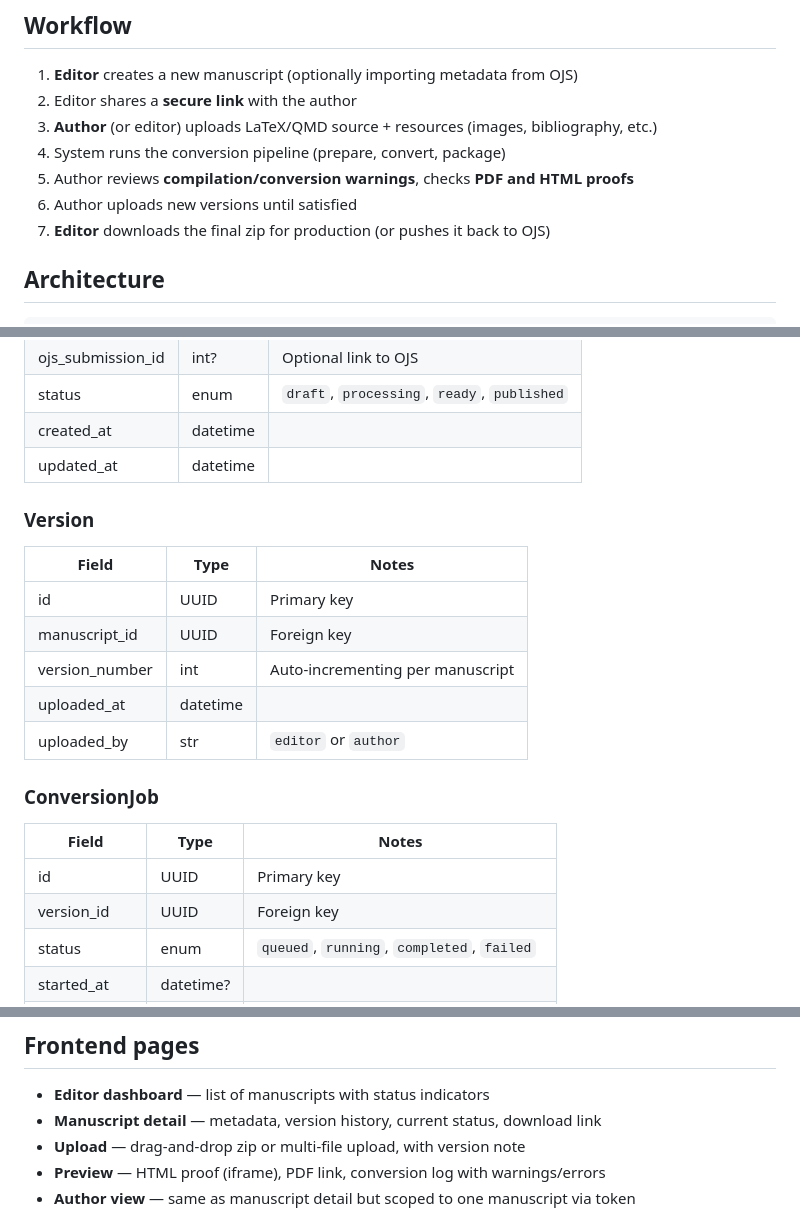
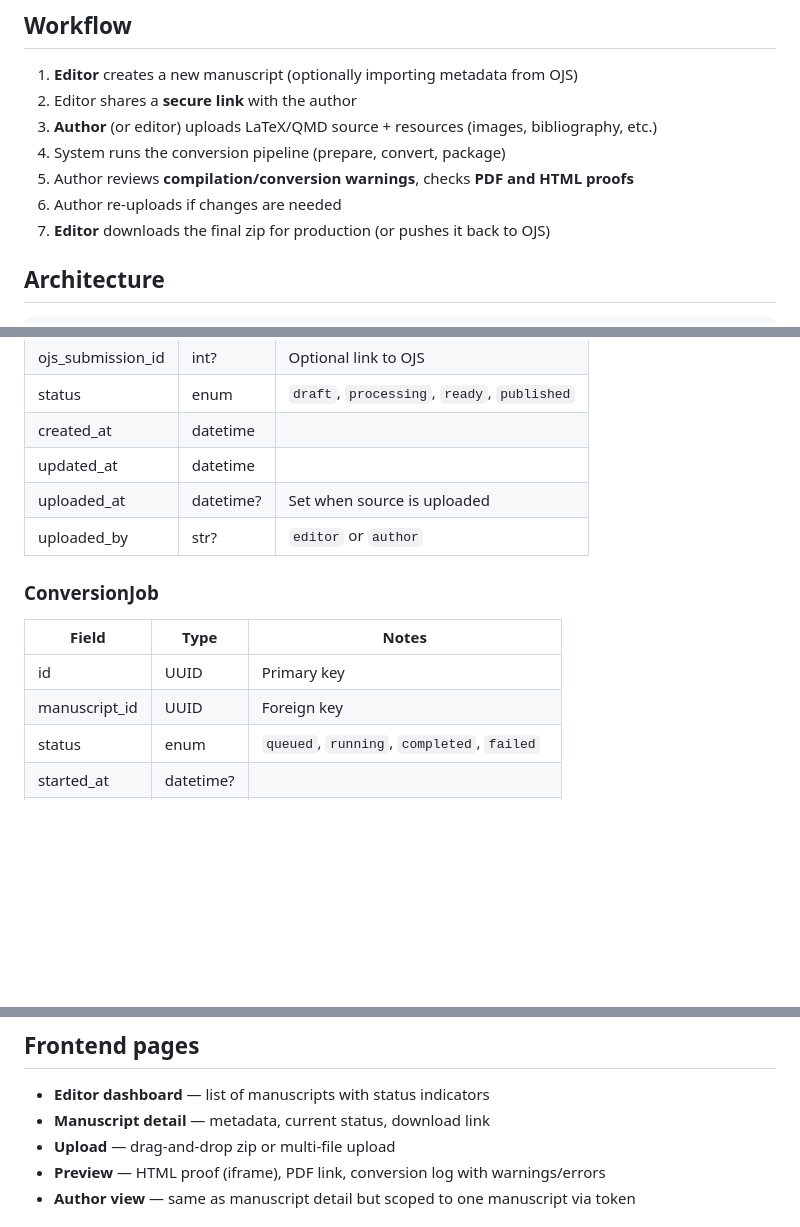
Before and after one commit to ccr-journal/latex-jats, a Markdown page: website-design.md, 3 parts joined by grey strips. Rendered like a GitHub page; blank space fills up the shorter version.

Commit message:
Simplify website design: remove Version table, overwrite source on re-upload
Versioning adds complexity without benefit — the source is always overwritten
on re-upload and old versions are never needed.

Co-Authored-By: Claude Sonnet 4.6 <noreply@anthropic.com>

```diff
--- a/website-design.md
+++ b/website-design.md
@@ -11,7 +11,7 @@ A web service where editors can create manuscripts linked to OJS submissions, sh
 3. **Author** (or editor) uploads LaTeX/QMD source + resources (images, bibliography, etc.)
 4. System runs the conversion pipeline (prepare, convert, package)
 5. Author reviews **compilation/conversion warnings**, checks **PDF and HTML proofs**
-6. Author uploads new versions until satisfied
+6. Author re-uploads if changes are needed
 7. **Editor** downloads the final zip for production (or pushes it back to OJS)
 
 ## Architecture
@@ -88,23 +88,15 @@ The OJS integration is optional — manuscripts can also be created and managed
 | status | enum | `draft`, `processing`, `ready`, `published` |
 | created_at | datetime | |
 | updated_at | datetime | |
-
-### Version
-
-| Field | Type | Notes |
-|---|---|---|
-| id | UUID | Primary key |
-| manuscript_id | UUID | Foreign key |
-| version_number | int | Auto-incrementing per manuscript |
-| uploaded_at | datetime | |
-| uploaded_by | str | `editor` or `author` |
+| uploaded_at | datetime? | Set when source is uploaded |
+| uploaded_by | str? | `editor` or `author` |
 
 ### ConversionJob
 
 | Field | Type | Notes |
 |---|---|---|
 | id | UUID | Primary key |
-| version_id | UUID | Foreign key |
+| manuscript_id | UUID | Foreign key |
 | status | enum | `queued`, `running`, `completed`, `failed` |
 | started_at | datetime? | |
 | completed_at | datetime? | |
@@ -138,8 +128,8 @@ storage/
 ## Frontend pages
 
 - **Editor dashboard** — list of manuscripts with status indicators
-- **Manuscript detail** — metadata, version history, current status, download link
-- **Upload** — drag-and-drop zip or multi-file upload, with version note
+- **Manuscript detail** — metadata, current status, download link
+- **Upload** — drag-and-drop zip or multi-file upload
 - **Preview** — HTML proof (iframe), PDF link, conversion log with warnings/errors
 - **Author view** — same as manuscript detail but scoped to one manuscript via token
 
```
Also changed, not shown: other parts of website-design.md (+4 -6 lines).
